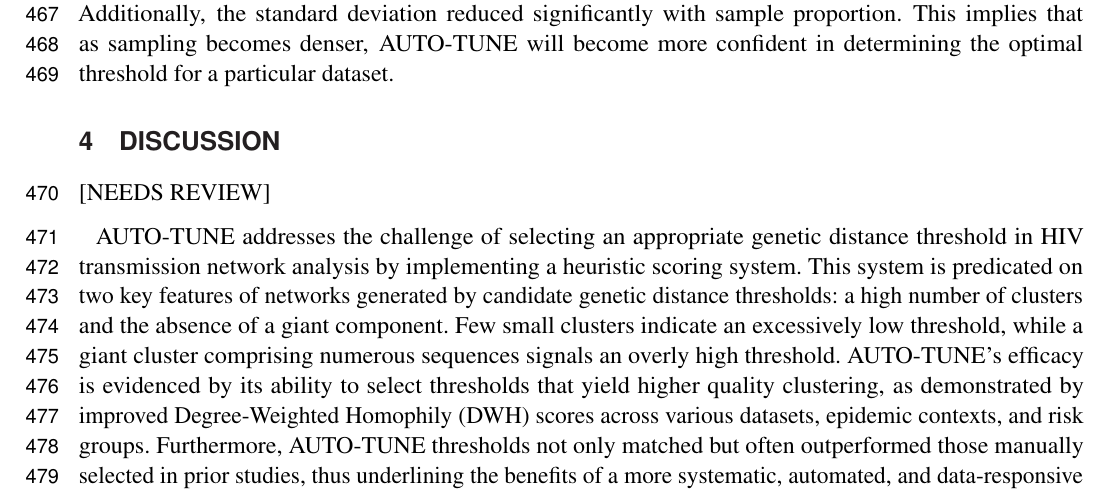
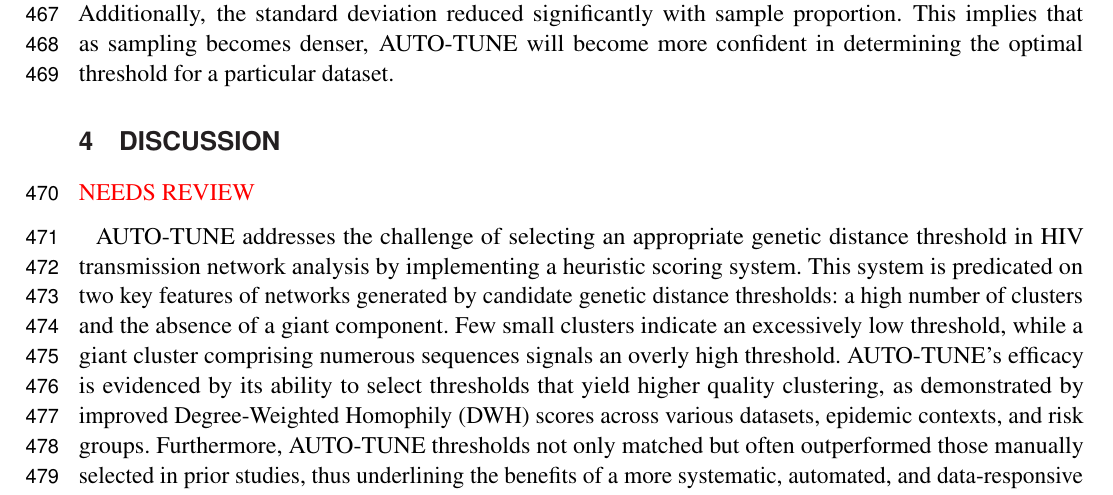
Before and after one commit to veg/autotune-paper, a LaTeX document (frontiers.tex): part of page 15 of 25, cut so that both start at the same text. Compiled offline with pdfLaTeX.

Commit message:
sweaver edit

```diff
--- a/frontiers.tex
+++ b/frontiers.tex
@@ -1010,7 +1010,7 @@ particular dataset.
 
 \section{Discussion}
 
- [NEEDS REVIEW]
+\TODO{NEEDS REVIEW}
 
 %Because sequences of different subtypes, unless they are recent recombinants or misannotated, are not expected to form epidemiologically meaningful linkages, e.g., transmission clusters, network inference based on stratifcation by subtype is advisable. Some previous studies which encompass diverse populations of viruses
 
```
